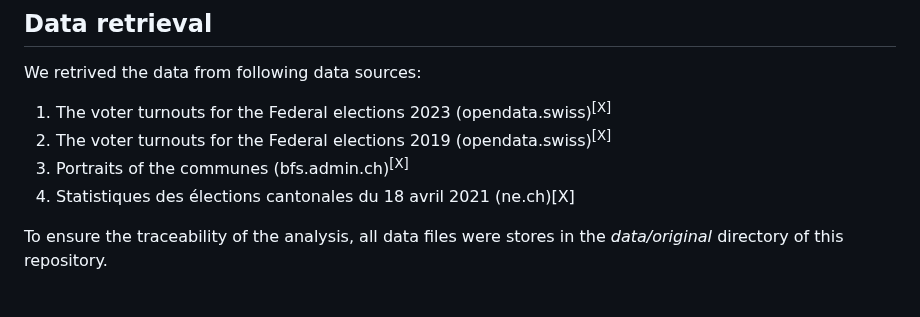
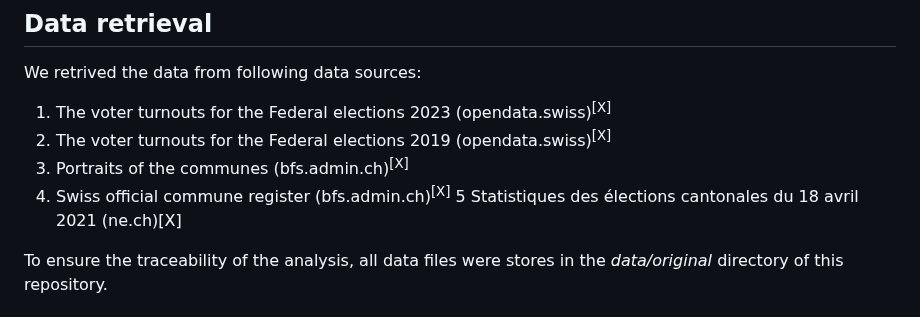
Before and after one commit to t4d-gmbh/voter-turnout-in-switzerland, a Markdown page: README.md, the part around one of its changes. Rendered like a GitHub page.

```diff
--- a/README.md
+++ b/README.md
@@ -60,7 +60,8 @@ We retrived  the data from following data sources:
 1. The voter turnouts for the Federal elections 2023 (opendata.swiss)<sup>[X]</sup>
 2. The voter turnouts for the Federal elections 2019 (opendata.swiss)<sup>[X]</sup>
 3. Portraits of the communes (bfs.admin.ch)<sup>[X]</sup>
-4. Statistiques des élections cantonales du 18 avril 2021 (ne.ch)[X]
+4. Swiss official commune register (bfs.admin.ch)<sup>[X]</sup>
+5 Statistiques des élections cantonales du 18 avril 2021 (ne.ch)[X]
 
 To ensure the traceability of the analysis, all data files were stores in the *data/original* directory of this repository.
 
```
Also changed, not shown: other parts of README.md (+2 -0 lines).
